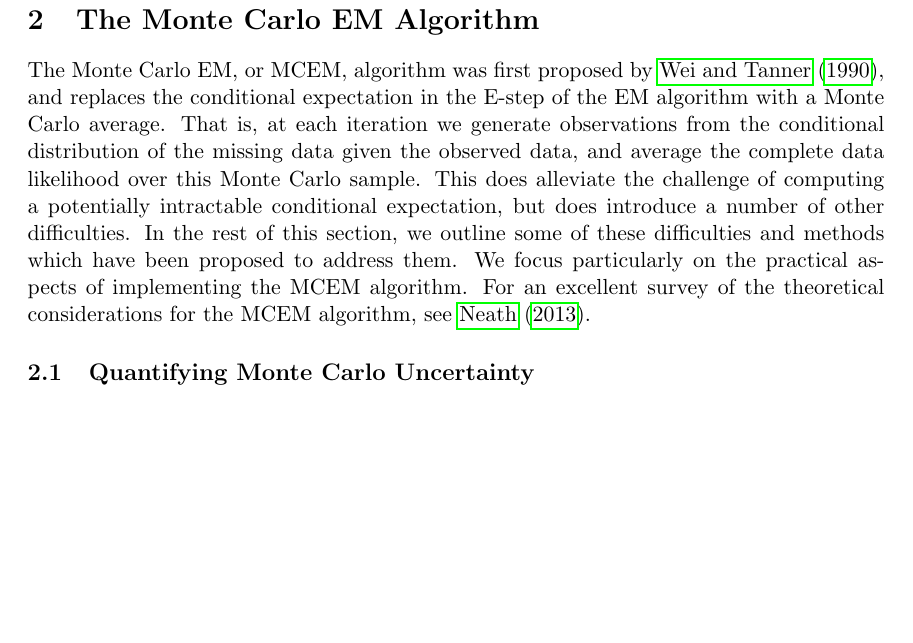
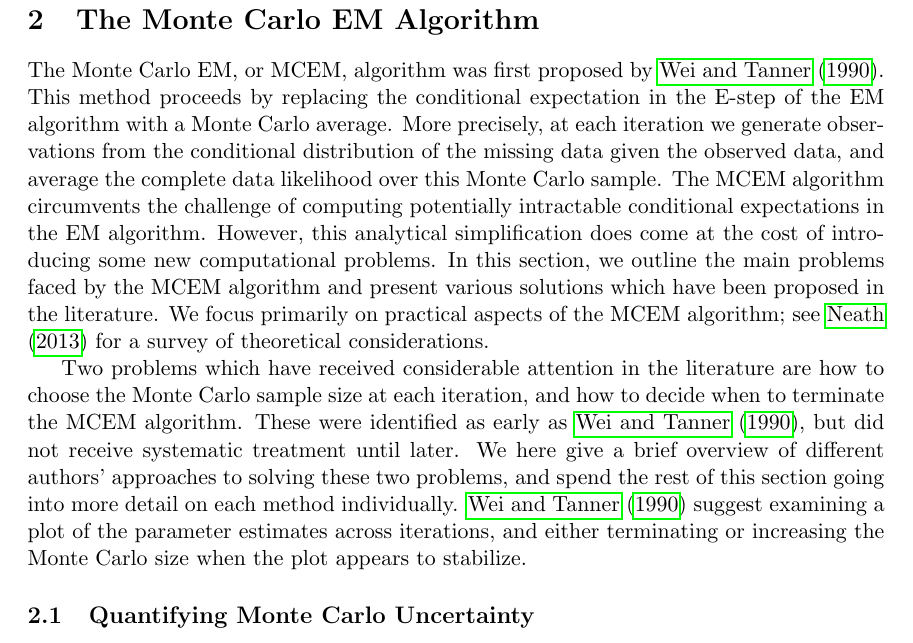
Before and after one commit to wruth1/MCEM_Survey, a LaTeX paper (papers/MCEM Survey Paper.tex): part of page 5 of 9 before the commit and part of page 5 of 10 after it, cut so that both start at the same text, the shorter picture padded with empty space. Compiled offline with pdfLaTeX.

Commit message:
Restructure MCEM section

```diff
--- a/papers/MCEM Survey Paper.tex
+++ b/papers/MCEM Survey Paper.tex
@@ -228,7 +228,9 @@ Let $X \sim \mathrm{M}(\mu, \tau^2)$, where $\mu \in \bR$ and $\tau > 0$. Let $\
 
 \section{The Monte Carlo EM Algorithm}
 
-The Monte Carlo EM, or MCEM, algorithm was first proposed by \citet{Wei90}, and replaces the conditional expectation in the E-step of the EM algorithm with a Monte Carlo average. That is, at each iteration we generate observations from the conditional distribution of the missing data given the observed data, and average the complete data likelihood over this Monte Carlo sample. This does alleviate the challenge of computing a potentially intractable conditional expectation, but does introduce a number of other difficulties. In the rest of this section, we outline some of these difficulties and methods which have been proposed to address them. We focus particularly on the practical aspects of implementing the MCEM algorithm. For an excellent survey of the theoretical considerations for the MCEM algorithm, see \citet{Nea13}.
+The Monte Carlo EM, or MCEM, algorithm was first proposed by \citet{Wei90}. This method proceeds by replacing the conditional expectation in the E-step of the EM algorithm with a Monte Carlo average. More precisely, at each iteration we generate observations from the conditional distribution of the missing data given the observed data, and average the complete data likelihood over this Monte Carlo sample. The MCEM algorithm circumvents the challenge of computing potentially intractable conditional expectations in the EM algorithm. However, this analytical simplification does come at the cost of introducing some new computational problems. In this section, we outline the main problems faced by the MCEM algorithm and present various solutions which have been proposed in the literature. We focus primarily on practical aspects of the MCEM algorithm; see \citet{Nea13} for a survey of theoretical considerations.
+
+Two problems which have received considerable attention in the literature are how to choose the Monte Carlo sample size at each iteration, and how to decide when to terminate the MCEM algorithm. These were identified as early as \citet{Wei90}, but did not receive systematic treatment until later. We here give a brief overview of different authors' approaches to solving these two problems, and spend the rest of this section going into more detail on each method individually. \citet{Wei90} suggest examining a plot of the parameter estimates across iterations, and either terminating or increasing the Monte Carlo size when the plot appears to stabilize.
 
 \subsection{Quantifying Monte Carlo Uncertainty}
 
```
Also changed, not shown: papers/MCEM Survey Paper.pdf.
